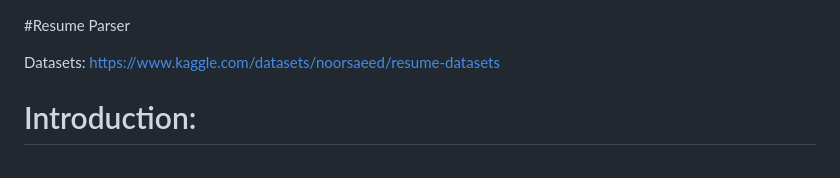
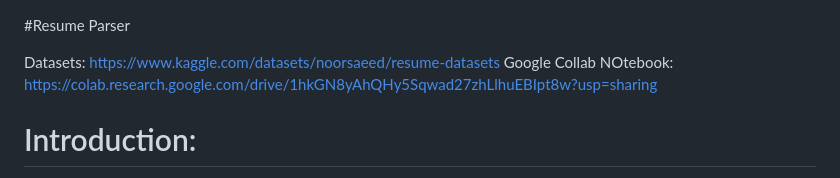
Before and after one commit to RazNishchal/AInew, a Markdown page: README.md, the part around the change. GitHub-like rendering.

```diff
--- a/README.md
+++ b/README.md
@@ -1,6 +1,7 @@
 #Resume Parser
 
 Datasets: https://www.kaggle.com/datasets/noorsaeed/resume-datasets
+Google Collab NOtebook:   https://colab.research.google.com/drive/1hkGN8yAhQHy5Sqwad27zhLlhuEBIpt8w?usp=sharing
 
 # Introduction:
 
```
